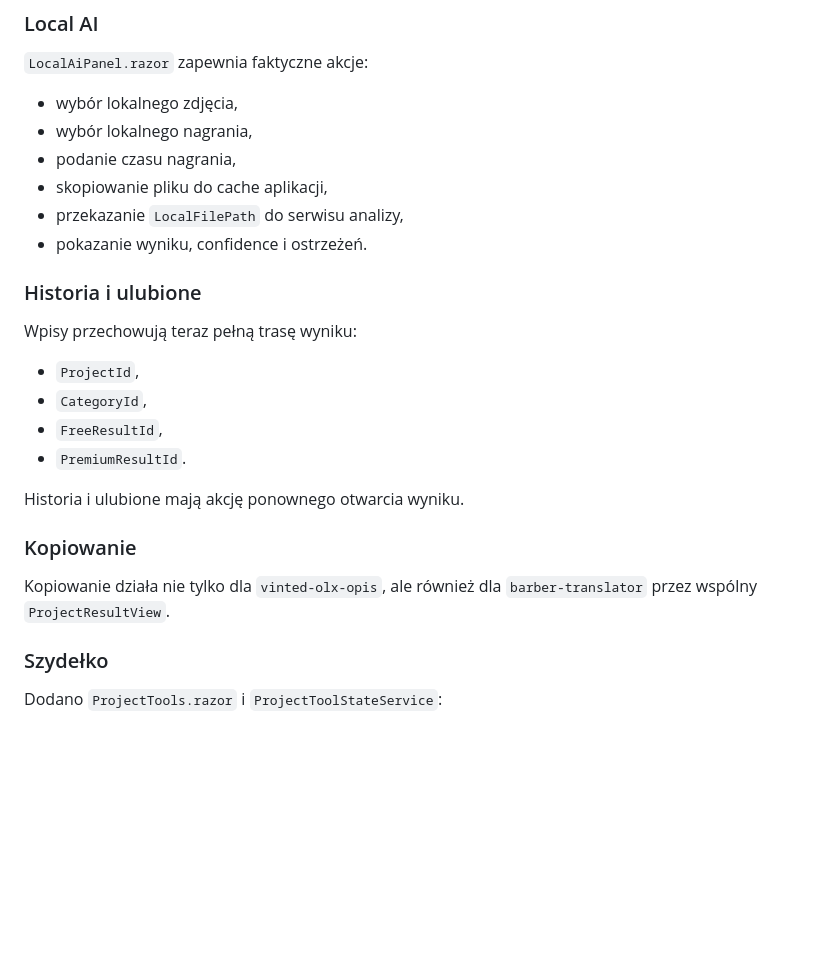
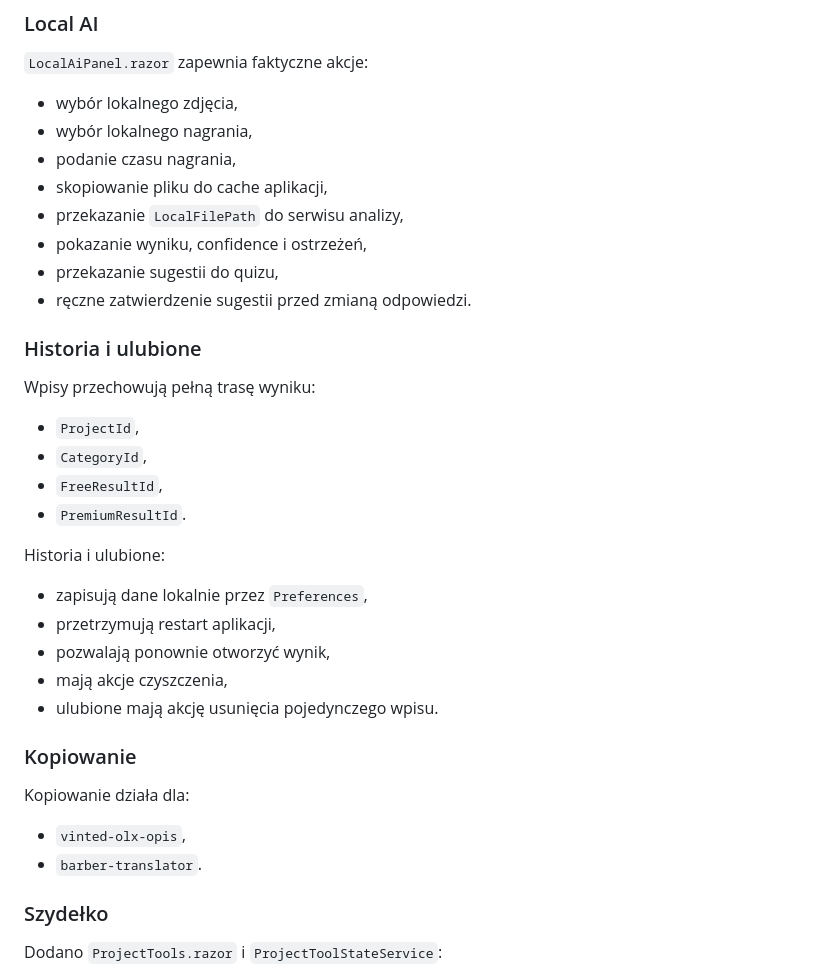
Before and after one commit to gregrex/AplikacjeAndroid, a Markdown page: docs/quality/UI_UX_AUDIT.md, the part around the change. Rendered like a GitHub page; blank space fills up the shorter version.

Commit message:
docs: update UI UX audit with persistent actions

```diff
--- a/docs/quality/UI_UX_AUDIT.md
+++ b/docs/quality/UI_UX_AUDIT.md
@@ -61,22 +61,33 @@ Dodano lub przebudowano:
 - podanie czasu nagrania,
 - skopiowanie pliku do cache aplikacji,
 - przekazanie `LocalFilePath` do serwisu analizy,
-- pokazanie wyniku, confidence i ostrzeżeń.
+- pokazanie wyniku, confidence i ostrzeżeń,
+- przekazanie sugestii do quizu,
+- ręczne zatwierdzenie sugestii przed zmianą odpowiedzi.
 
 ### Historia i ulubione
 
-Wpisy przechowują teraz pełną trasę wyniku:
+Wpisy przechowują pełną trasę wyniku:
 
 - `ProjectId`,
 - `CategoryId`,
 - `FreeResultId`,
 - `PremiumResultId`.
 
-Historia i ulubione mają akcję ponownego otwarcia wyniku.
+Historia i ulubione:
+
+- zapisują dane lokalnie przez `Preferences`,
+- przetrzymują restart aplikacji,
+- pozwalają ponownie otworzyć wynik,
+- mają akcje czyszczenia,
+- ulubione mają akcję usunięcia pojedynczego wpisu.
 
 ### Kopiowanie
 
-Kopiowanie działa nie tylko dla `vinted-olx-opis`, ale również dla `barber-translator` przez wspólny `ProjectResultView`.
+Kopiowanie działa dla:
+
+- `vinted-olx-opis`,
+- `barber-translator`.
 
 ### Szydełko
 
```
